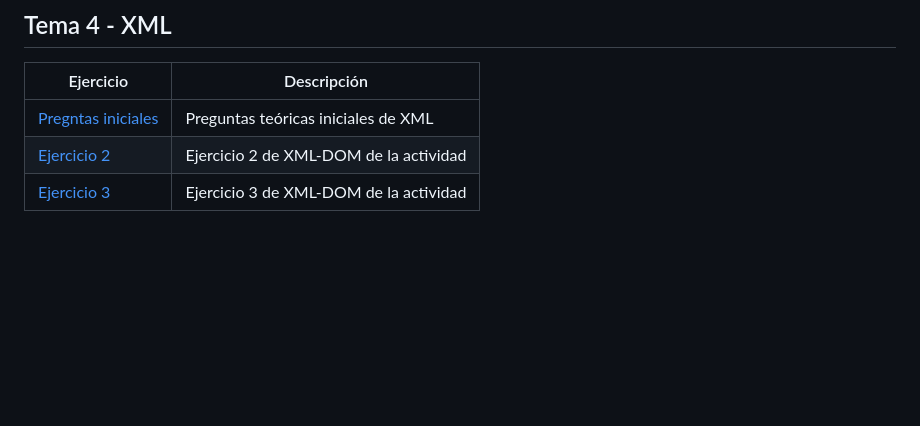
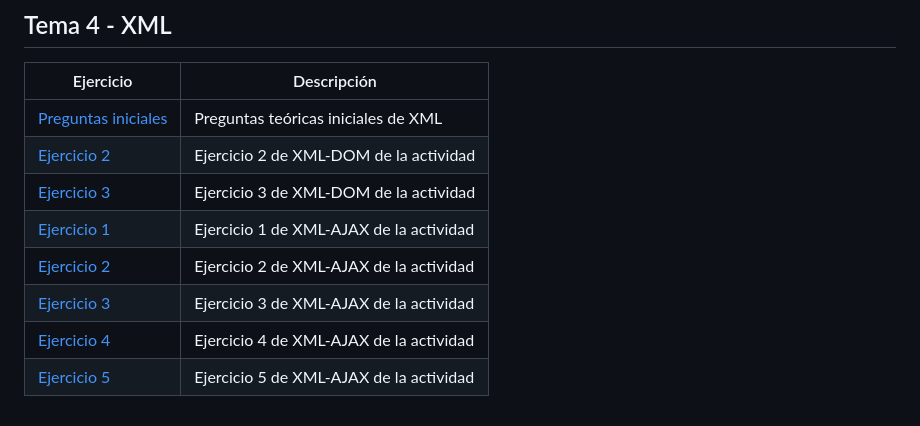
Before and after one commit to JesusCMM-LLMM/LLMM, a Markdown page: README.md, the part around the change. Drawn GitHub-style; blank space fills up the shorter version.

Commit message:
Creadas las carpetas de AJAX

```diff
--- a/README.md
+++ b/README.md
@@ -76,6 +76,11 @@ Repositorio con las actividades de Lenguaje de Marcas de ASIR
 
 | Ejercicio        | Descripción                |
 | -------------    | -------------              |
-| [Pregntas iniciales](/Tema4/EjerciciosIntrod.md) | Preguntas teóricas iniciales de XML |
+| [Preguntas iniciales](/Tema4/EjerciciosIntrod.md) | Preguntas teóricas iniciales de XML |
 | [Ejercicio 2](Tema4/XML_DOM_EXERCISES/Ejercicio2) | Ejercicio 2 de XML-DOM de la actividad |
 | [Ejercicio 3](Tema4/XML_DOM_EXERCISES/Ejercicio3) | Ejercicio 3 de XML-DOM de la actividad |
+| [Ejercicio 1](Tema4/AJAX_EXERCISES/Ejercicio1) | Ejercicio 1 de XML-AJAX de la actividad |
+| [Ejercicio 2](Tema4/AJAX_EXERCISES/Ejercicio2) | Ejercicio 2 de XML-AJAX de la actividad |
+| [Ejercicio 3](Tema4/AJAX_EXERCISES/Ejercicio3) | Ejercicio 3 de XML-AJAX de la actividad |
+| [Ejercicio 4](Tema4/AJAX_EXERCISES/Ejercicio4) | Ejercicio 4 de XML-AJAX de la actividad |
+| [Ejercicio 5](Tema4/AJAX_EXERCISES/Ejercicio5) | Ejercicio 5 de XML-AJAX de la actividad |
```
